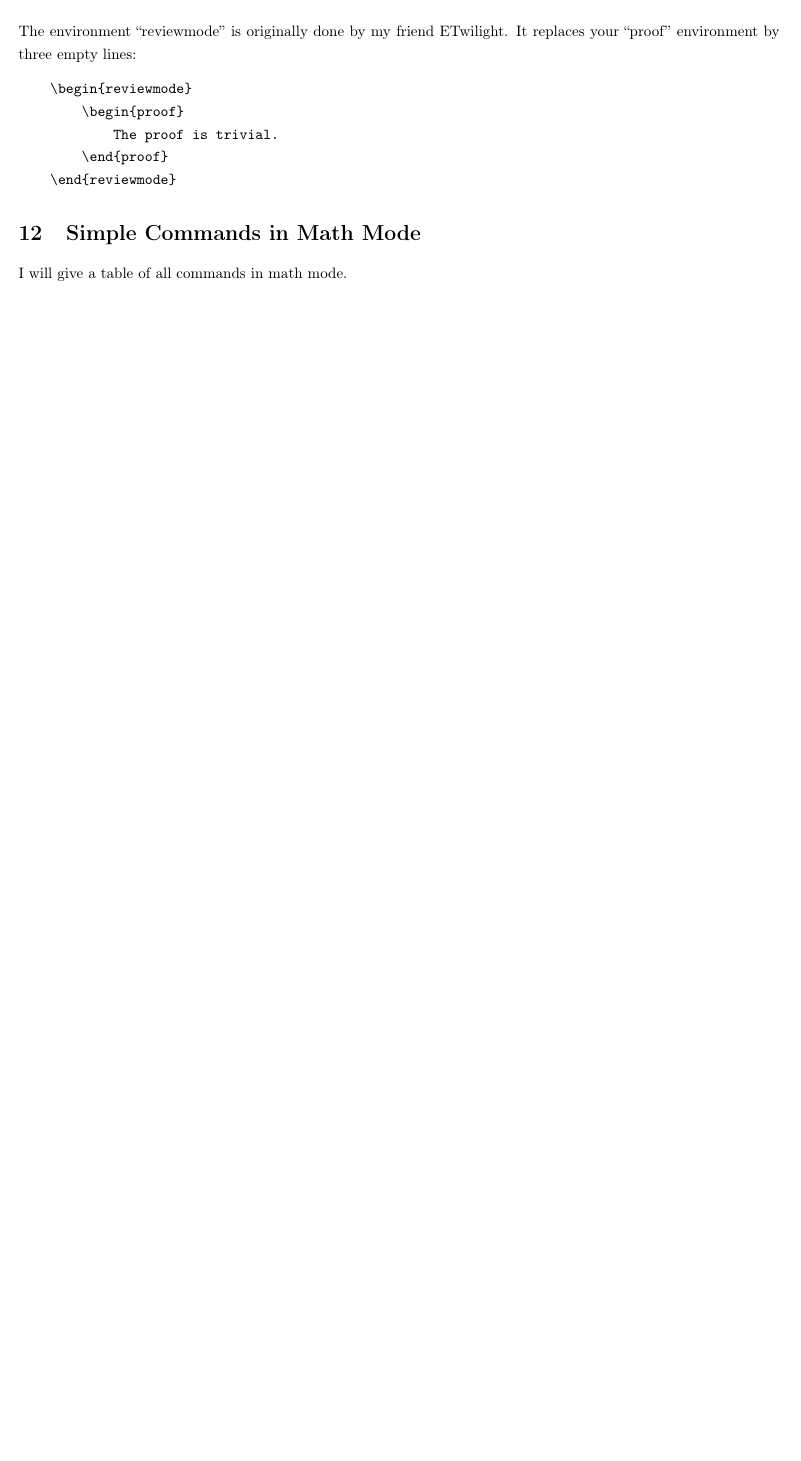
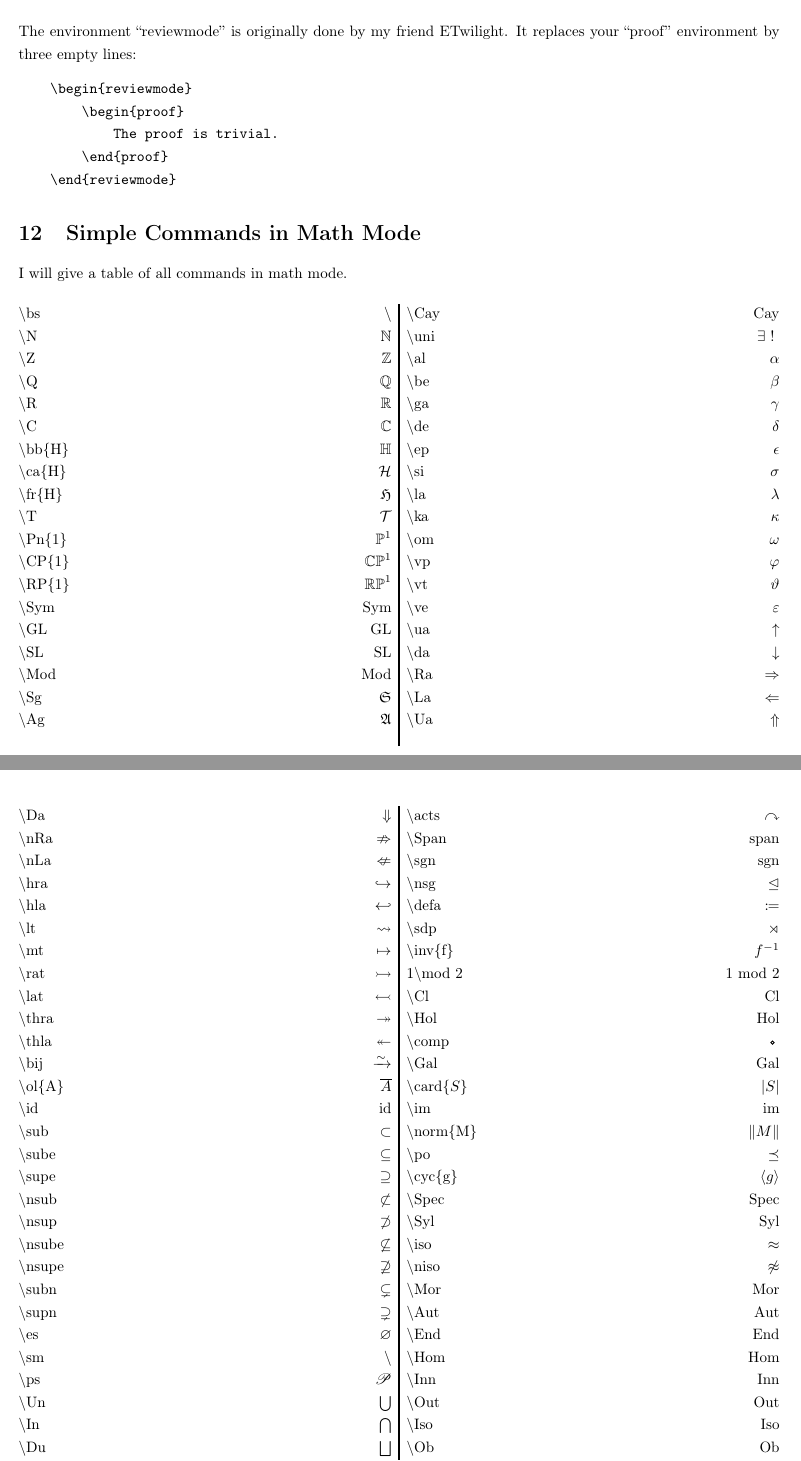
Before and after one commit to Hassiummm/Hello-World, a LaTeX document (Demo.tex): part of page 4 of 4 before the commit and two parts of pages 5 and 6 of 6 after it, the two joined at a grey line, cut so that both start at the same text, the shorter picture padded with empty space. Compiled offline with pdfLaTeX.

Commit message:
add a demo

```diff
--- a/example.tex
+++ b/Demo.tex
@@ -172,3 +209,4 @@ The diagram looks like:
+\end{exercise}
 \section{Invisible Proofs}
 The environment ``reviewmode'' is originally done by my friend \href{https://github.com/ETwilight}{ETwilight}. It replaces your ``proof'' environment by three empty lines:
 \begin{verbatim}
@@ -180,3 +218,74 @@ The environment ``reviewmode'' is originally done by my friend \href{https://git
 \end{verbatim}
 \section{Simple Commands in Math Mode}
 I will give a table of all commands in math mode.
+\setlength{\columnseprule}{1pt}
+\def\columnseprulecolor{\color{black}}
+\begin{multicols}{2}
+    \noindent$\bs$bs\hfill$\bs$ \\
+    $\bs$N\hfill$\N$ \\
+    $\bs$Z\hfill$\Z$ \\
+    $\bs$Q\hfill$\Q$ \\
+    $\bs$R\hfill$\R$ \\
+    $\bs$C\hfill$\C$ \\
+    $\bs$bb$\{$H$\}$\hfill$\bb{H}$ \\
+    $\bs$ca$\{$H$\}$\hfill$\ca{H}$ \\
+    $\bs$fr$\{$H$\}$\hfill$\fr{H}$ \\
+    $\bs$T\hfill$\T$ \\
+    $\bs$Pn$\{1\}$\hfill$\Pn{1}$ \\
+    $\bs$CP$\{1\}$\hfill$\CP{1}$ \\
+    $\bs$RP$\{1\}$\hfill$\RP{1}$ \\
+    $\bs$Sym\hfill$\Sym$ \\
+    $\bs$GL\hfill$\GL$ \\
+    $\bs$SL\hfill$\SL$ \\
+    $\bs$Mod\hfill$\Mod$ \\
+    $\bs$Sg\hfill$\Sg$ \\
+    $\bs$Ag\hfill$\Ag$ \\
+    $\bs$Cay\hfill$\Cay$ \\
+    $\bs$uni\hfill$\uni$ \\
+    $\bs$al\hfill$\al$ \\
+    $\bs$be\hfill$\be$ \\
+    $\bs$ga\hfill$\ga$ \\
+    $\bs$de\hfill$\de$ \\
+    $\bs$ep\hfill$\ep$ \\
+    $\bs$si\hfill$\si$ \\
+    $\bs$la\hfill$\la$ \\
+    $\bs$ka\hfill$\ka$ \\
+    $\bs$om\hfill$\om$ \\
+    $\bs$vp\hfill$\vp$ \\
+    $\bs$vt\hfill$\vt$ \\
+    $\bs$ve\hfill$\ve$ \\
+    $\bs$ua\hfill$\ua$ \\
+    $\bs$da\hfill$\da$ \\
+    $\bs$Ra\hfill$\Ra$ \\
+    $\bs$La\hfill$\La$ \\
+    $\bs$Ua\hfill$\Ua$ \\
+    $\bs$Da\hfill$\Da$ \\
+    $\bs$nRa\hfill$\nRa$ \\
+    $\bs$nLa\hfill$\nLa$ \\
+    $\bs$hra\hfill$\hra$ \\
+    $\bs$hla\hfill$\hla$ \\
+    $\bs$lt\hfill$\lt$ \\
+    $\bs$mt\hfill$\mt$ \\
+    $\bs$rat\hfill$\rat$ \\
+    $\bs$lat\hfill$\lat$ \\
+    $\bs$thra\hfill$\thra$ \\
+    $\bs$thla\hfill$\thla$ \\
+    $\bs$bij\hfill$\bij$ \\
+    $\bs$ol$\{$A$\}$\hfill$\ol{A}$ \\
+    $\bs$id\hfill$\id$ \\
+    $\bs$sub\hfill$\sub$ \\
+    $\bs$sube\hfill$\sube$ \\
+    $\bs$supe\hfill$\supe$ \\
+    $\bs$nsub\hfill$\nsub$ \\
+    $\bs$nsup\hfill$\nsup$ \\
+    $\bs$nsube\hfill$\nsube$ \\
+    $\bs$nsupe\hfill$\nsupe$ \\
+    $\bs$subn\hfill$\subn$ \\
+    $\bs$supn\hfill$\supn$ \\
+    $\bs$es\hfill$\es$ \\
+    $\bs$sm\hfill$\sm$ \\
+    $\bs$ps\hfill$\ps$ \\
+    $\bs$Un\hfill$\Un$ \\
+    $\bs$In\hfill$\In$ \\
+    $\bs$Du\hfill$\Du$ \\
+    $\bs$cp\hfill$\cp$ \\
@@ -182,0 +295,30 @@ I will give a table of all commands in math mode.
+    $\bs$acts\hfill$\acts$ \\
+    $\bs$Span\hfill$\Span$ \\
+    $\bs$sgn\hfill$\sgn$ \\
+    $\bs$nsg\hfill$\nsg$ \\
+    $\bs$defa\hfill$\defa$ \\
+    $\bs$sdp\hfill$\sdp$ \\
+    $\bs$inv$\{$f$\}$\hfill$\inv{f}$ \\
+    1$\bs$mod 2\hfill$1\mod 2$ \\
+    $\bs$Cl\hfill$\Cl$ \\
+    $\bs$Hol\hfill$\Hol$ \\
+    $\bs$comp\hfill$\comp$ \\
+    $\bs$Gal\hfill$\Gal$ \\
+    $\bs$card$\{S\}$\hfill$\card{S}$ \\
+    $\bs$im\hfill$\im$ \\
+    $\bs$norm$\{$M$\}$\hfill$\norm{M}$ \\
+    $\bs$po\hfill$\po$ \\
+    $\bs$cyc$\{$g$\}$\hfill$\cyc{g}$ \\
+    $\bs$Spec\hfill$\Spec$ \\
+    $\bs$Syl\hfill$\Syl$ \\
+    $\bs$iso\hfill$\approx$ \\
+    $\bs$niso\hfill$\niso$ \\
+    $\bs$Mor\hfill$\Mor$ \\
+    $\bs$Aut\hfill$\Aut$ \\
+    $\bs$End\hfill$\End$ \\
+    $\bs$Hom\hfill$\Hom$ \\
+    $\bs$Inn\hfill$\Inn$ \\
+    $\bs$Out\hfill$\Out$ \\
+    $\bs$Iso\hfill$\Iso$ \\
+    $\bs$Ob\hfill$\Ob$ \\
+    $\bs$cop$\{$C$\}$\hfill$\cop{C}$ \\
@@ -183 +328,2 @@ I will give a table of all commands in math mode.
+\end{multicols}
 \end{document}
```
Also changed, not shown: hassium.tex (+3 -13 lines), Demo.pdf (added), example.pdf (deleted), Demo.tex (47 more changed lines), 2 other files.
